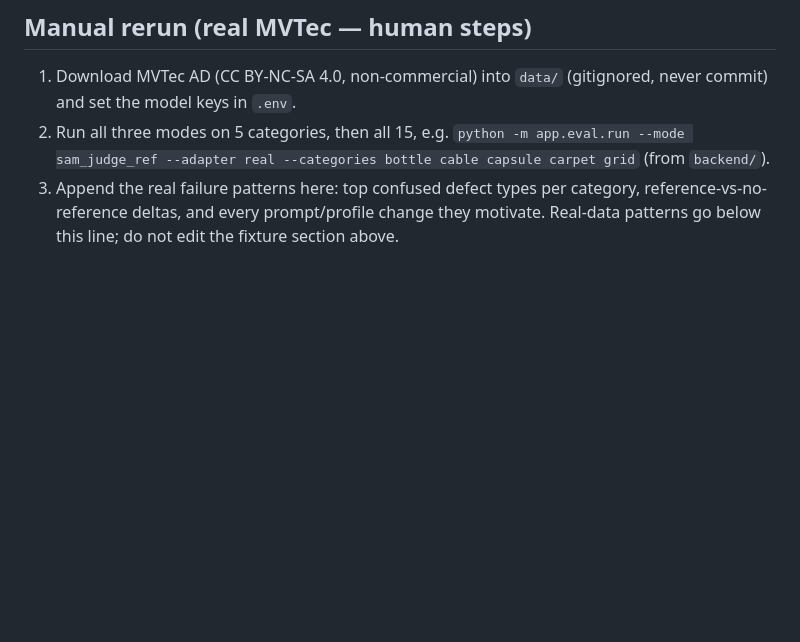
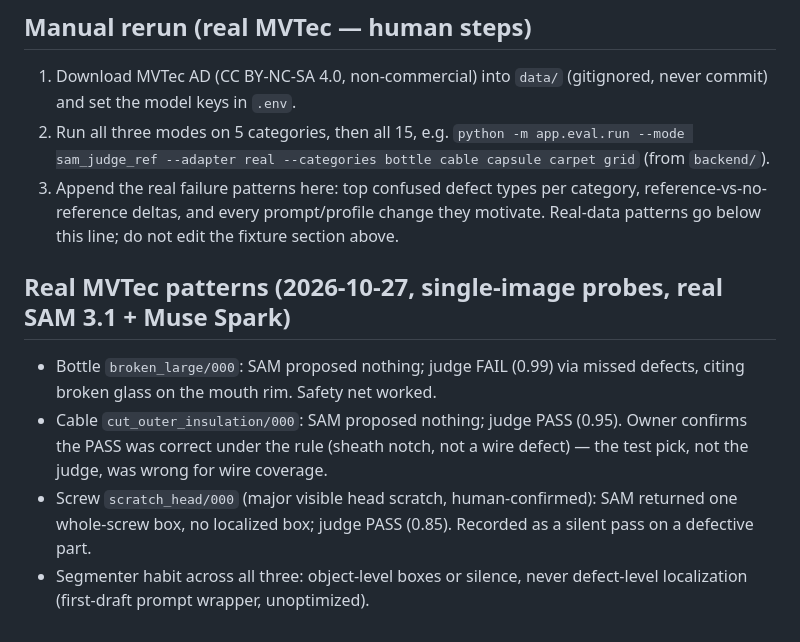
Before and after one commit to richardochristjia/zeroshot-qc, a Markdown page: docs/EVAL_NOTES.md, the part around the change. Drawn GitHub-style; blank space fills up the shorter version.

Commit message:
docs(qc): record live MVTec failure patterns and collision findings
Real SAM 3.1 plus Muse Spark probes on bottle, cable, and screw defect
photos: safety-net catch, confirmed-correct pass, and one silent pass
on a major scratch. Extends M2-F2 with the observed overlay overwrite
and mask-file discovery picks.

```diff
--- a/docs/EVAL_NOTES.md
+++ b/docs/EVAL_NOTES.md
@@ -85,3 +85,16 @@ which caps the total defective images per category.
    per category, reference-vs-no-reference deltas, and every
    prompt/profile change they motivate. Real-data patterns go below
    this line; do not edit the fixture section above.
+
+## Real MVTec patterns (2026-10-27, single-image probes, real SAM 3.1 + Muse Spark)
+
+- Bottle `broken_large/000`: SAM proposed nothing; judge FAIL (0.99) via
+  missed defects, citing broken glass on the mouth rim. Safety net worked.
+- Cable `cut_outer_insulation/000`: SAM proposed nothing; judge PASS (0.95).
+  Owner confirms the PASS was correct under the rule (sheath notch, not a
+  wire defect) — the test pick, not the judge, was wrong for wire coverage.
+- Screw `scratch_head/000` (major visible head scratch, human-confirmed):
+  SAM returned one whole-screw box, no localized box; judge PASS (0.85).
+  Recorded as a silent pass on a defective part.
+- Segmenter habit across all three: object-level boxes or silence, never
+  defect-level localization (first-draft prompt wrapper, unoptimized).
```
Also changed, not shown: docs/HANDOFF.md (+6 -1 lines).
